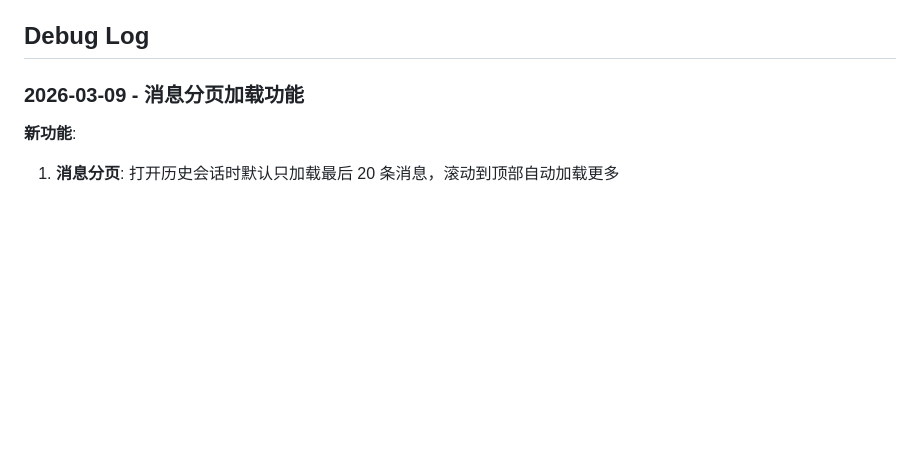
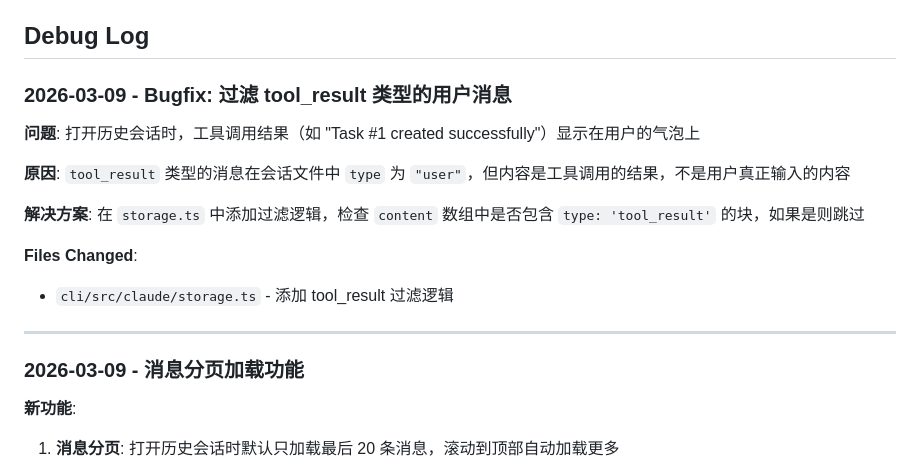
Before and after one commit to LiuZhichengMonkey/code-remote-mvp, a Markdown page: README.md, the part around the change. GitHub-like rendering; blank space fills up the shorter version.

Commit message:
[Docs] 更新 tool_result 过滤修复的调试记录

```diff
--- a/README.md
+++ b/README.md
@@ -88,6 +88,19 @@ flutter run -d chrome
    - Or scan the QR code (coming soon)
 
 ## Debug Log
+
+### 2026-03-09 - Bugfix: 过滤 tool_result 类型的用户消息
+
+**问题**: 打开历史会话时，工具调用结果（如 "Task #1 created successfully"）显示在用户的气泡上
+
+**原因**: `tool_result` 类型的消息在会话文件中 `type` 为 `"user"`，但内容是工具调用的结果，不是用户真正输入的内容
+
+**解决方案**: 在 `storage.ts` 中添加过滤逻辑，检查 `content` 数组中是否包含 `type: 'tool_result'` 的块，如果是则跳过
+
+**Files Changed**:
+- `cli/src/claude/storage.ts` - 添加 tool_result 过滤逻辑
+
+---
 
 ### 2026-03-09 - 消息分页加载功能
 
```
